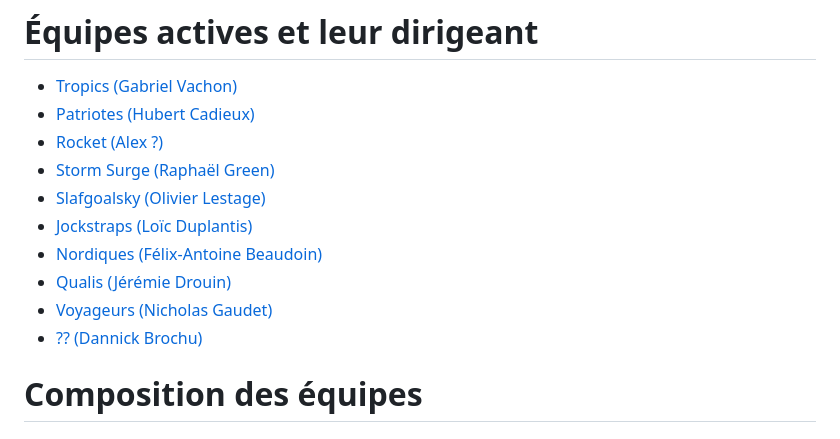
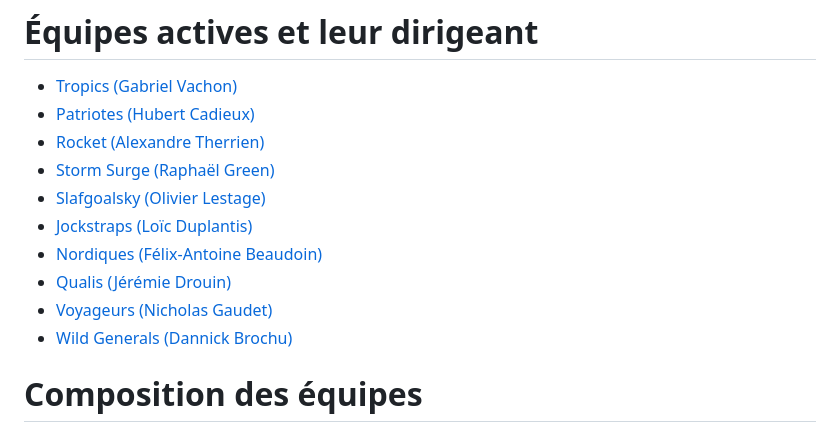
Before and after one commit to ActarusC/pool-de-hockey, a Markdown page: src/doc/doc.md, the part around the change. Drawn GitHub-style.

```diff
--- a/src/doc/doc.md
+++ b/src/doc/doc.md
@@ -18,14 +18,14 @@ title: "Règles générales de la MSHL"
 # Équipes actives et leur dirigeant
 - [Tropics (Gabriel Vachon)](/pooler/gab)
 - [Patriotes (Hubert Cadieux)](/pooler/hub)
-- [Rocket (Alex ?)](/pooler/ale)
+- [Rocket (Alexandre Therrien)](/pooler/ale)
 - [Storm Surge (Raphaël Green)](/pooler/rap)
 - [Slafgoalsky (Olivier Lestage)](/pooler/oli)
 - [Jockstraps (Loïc Duplantis)](/pooler/loi)
 - [Nordiques (Félix-Antoine Beaudoin)](/pooler/fab)
 - [Qualis (Jérémie Drouin)](/pooler/jed)
 - [Voyageurs (Nicholas Gaudet)](/pooler/nic)
-- [?? (Dannick Brochu)](/pooler/dan)
+- [Wild Generals (Dannick Brochu)](/pooler/dan)
 
 # Composition des équipes
 
```
Also changed, not shown: src/doc/regles_exp_2024.md (+50 -52 lines).
